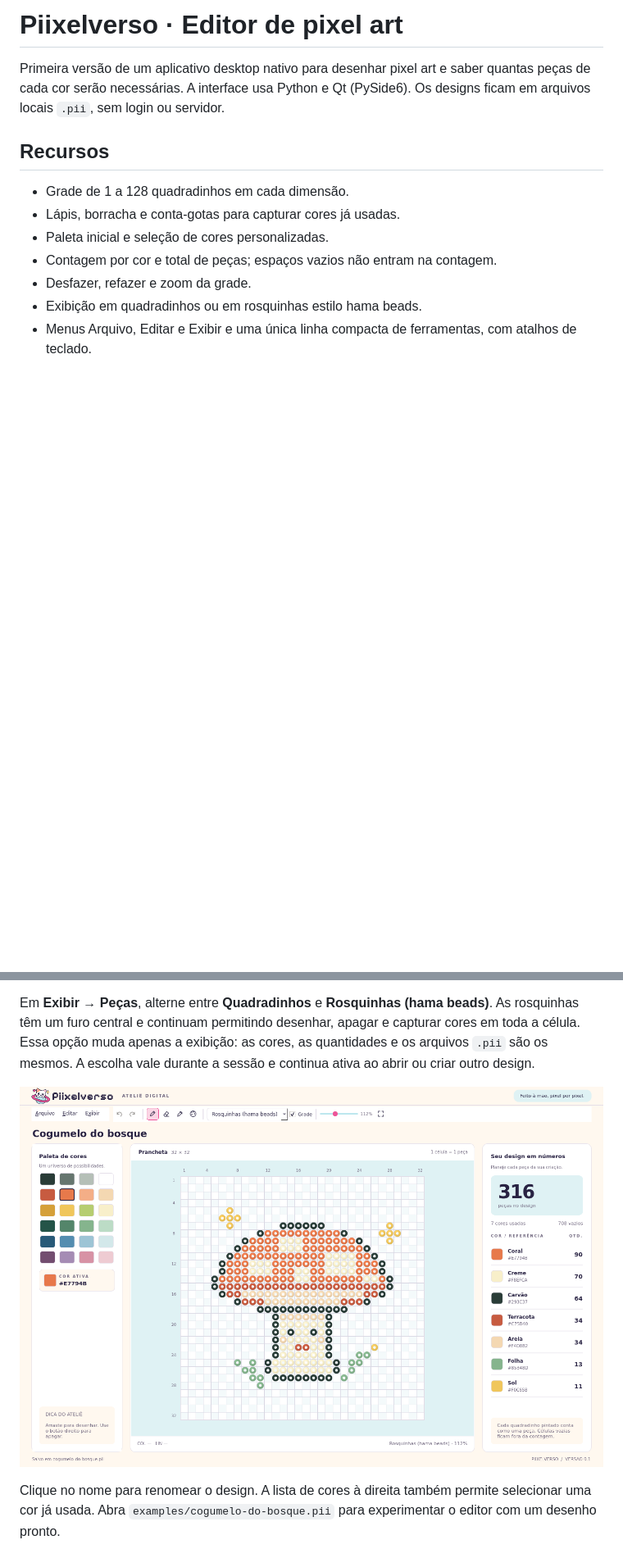
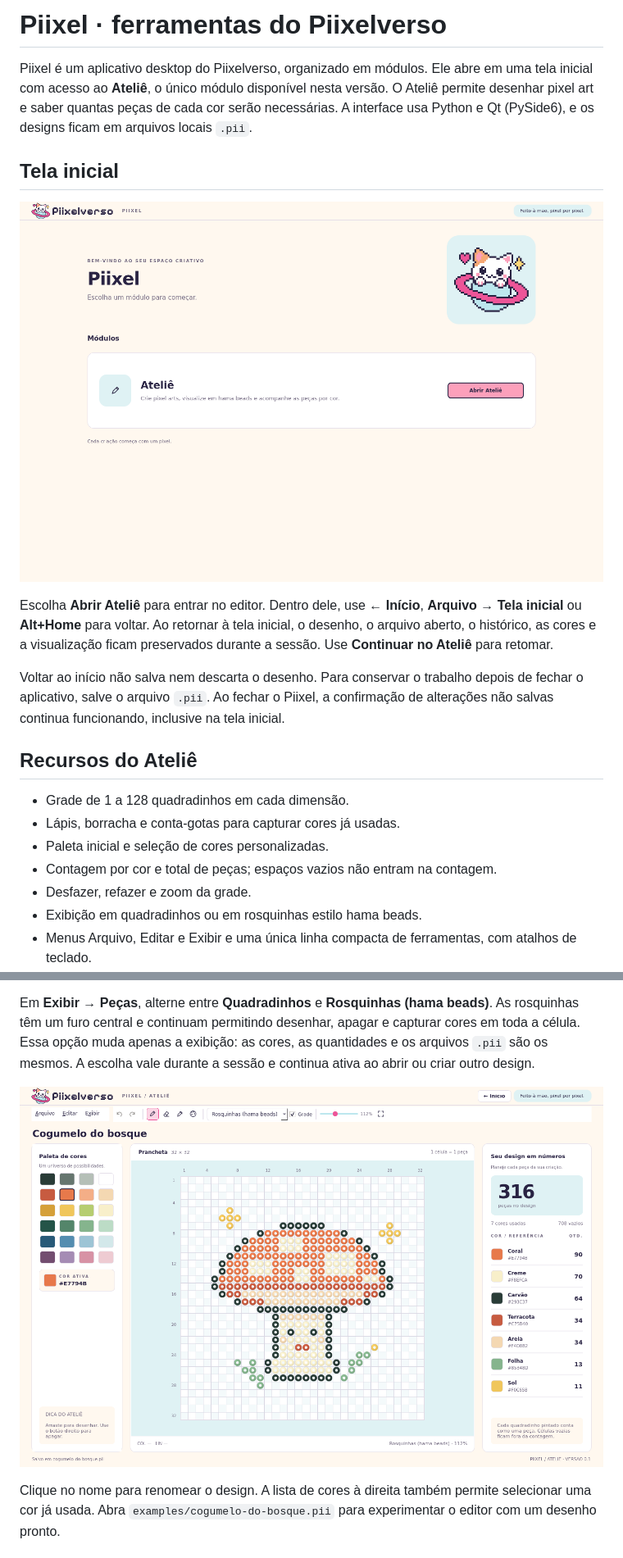
Before and after one commit to IHenriqueCSN/piixel, a Markdown page: README.md, 2 parts joined by grey strips. Shown at 82% size. GitHub-like rendering; pictures changed too: docs/previa-inicio.png (added), docs/previa-rosquinhas.png; blank space fills up the shorter version.

```diff
--- a/README.md
+++ b/README.md
@@ -1,8 +1,16 @@
-# Piixelverso · Editor de pixel art
+# Piixel · ferramentas do Piixelverso
 
-Primeira versão de um aplicativo desktop nativo para desenhar pixel art e saber quantas peças de cada cor serão necessárias. A interface usa Python e Qt (PySide6). Os designs ficam em arquivos locais `.pii`, sem login ou servidor.
+Piixel é um aplicativo desktop do Piixelverso, organizado em módulos. Ele abre em uma tela inicial com acesso ao **Ateliê**, o único módulo disponível nesta versão. O Ateliê permite desenhar pixel art e saber quantas peças de cada cor serão necessárias. A interface usa Python e Qt (PySide6), e os designs ficam em arquivos locais `.pii`.
 
-## Recursos
+## Tela inicial
+
+![Tela inicial do Piixel com o módulo Ateliê](docs/previa-inicio.png)
+
+Escolha **Abrir Ateliê** para entrar no editor. Dentro dele, use **← Início**, **Arquivo → Tela inicial** ou **Alt+Home** para voltar. Ao retornar à tela inicial, o desenho, o arquivo aberto, o histórico, as cores e a visualização ficam preservados durante a sessão. Use **Continuar no Ateliê** para retomar.
+
+Voltar ao início não salva nem descarta o desenho. Para conservar o trabalho depois de fechar o aplicativo, salve o arquivo `.pii`. Ao fechar o Piixel, a confirmação de alterações não salvas continua funcionando, inclusive na tela inicial.
+
+## Recursos do Ateliê
 
 - Grade de 1 a 128 quadradinhos em cada dimensão.
 - Lápis, borracha e conta-gotas para capturar cores já usadas.
```
Also changed, not shown: other parts of README.md (+16 -3 lines), docs/previa.png, 10 other files.
